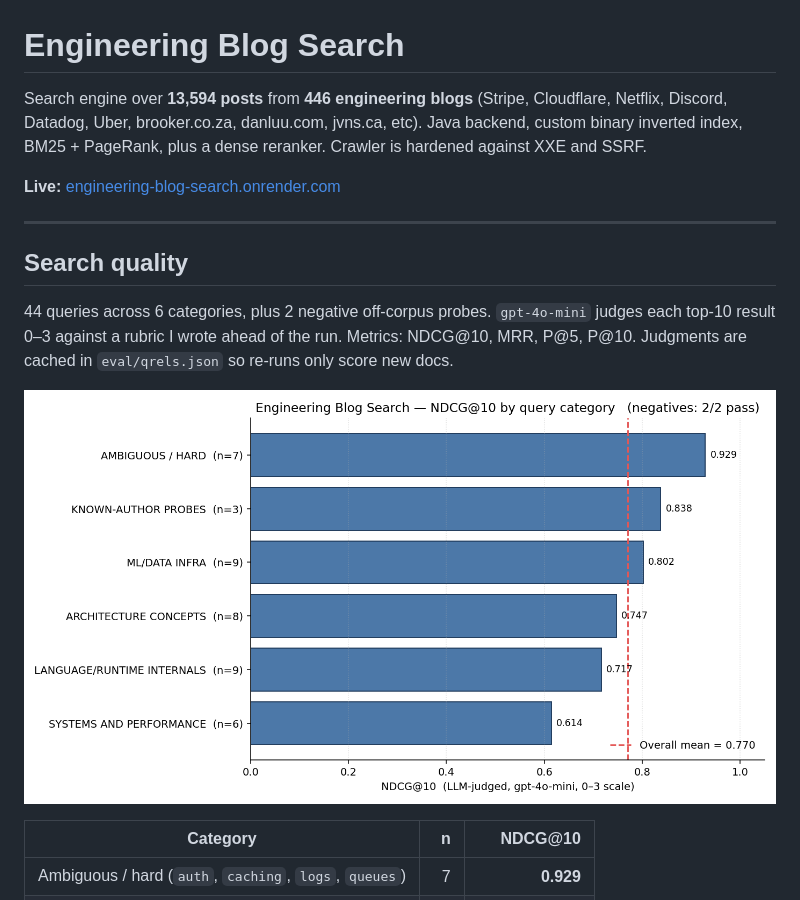
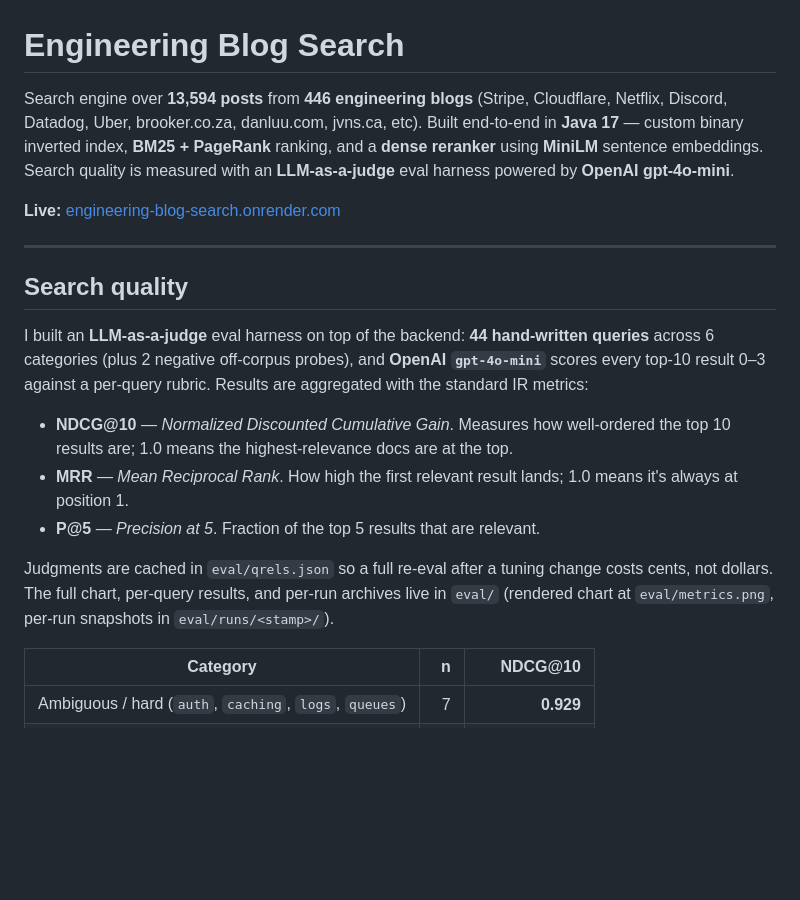
Before and after one commit to AngelGalindo7/Search_Engine, a Markdown page: README.md, the part around one of its changes. Drawn GitHub-style; blank space fills up the shorter version.

Commit message:
docs(readme): drop chart embed, point to eval/ artifacts

```diff
--- a/README.md
+++ b/README.md
@@ -1,6 +1,6 @@
 # Engineering Blog Search
 
-Search engine over **13,594 posts** from **446 engineering blogs** (Stripe, Cloudflare, Netflix, Discord, Datadog, Uber, brooker.co.za, danluu.com, jvns.ca, etc). Java backend, custom binary inverted index, BM25 + PageRank, plus a dense reranker. Crawler is hardened against XXE and SSRF.
+Search engine over **13,594 posts** from **446 engineering blogs** (Stripe, Cloudflare, Netflix, Discord, Datadog, Uber, brooker.co.za, danluu.com, jvns.ca, etc). Built end-to-end in **Java 17** — custom binary inverted index, **BM25 + PageRank** ranking, and a **dense reranker** using **MiniLM** sentence embeddings. Search quality is measured with an **LLM-as-a-judge** eval harness powered by **OpenAI gpt-4o-mini**.
 
 **Live:** [engineering-blog-search.onrender.com](https://engineering-blog-search.onrender.com/)
 
@@ -8,9 +8,13 @@ Search engine over **13,594 posts** from **446 engineering blogs** (Stripe, Clou
 
 ## Search quality
 
-44 queries across 6 categories, plus 2 negative off-corpus probes. `gpt-4o-mini` judges each top-10 result 0–3 against a rubric I wrote ahead of the run. Metrics: NDCG@10, MRR, P@5, P@10. Judgments are cached in `eval/qrels.json` so re-runs only score new docs.
+I built an **LLM-as-a-judge** eval harness on top of the backend: **44 hand-written queries** across 6 categories (plus 2 negative off-corpus probes), and **OpenAI `gpt-4o-mini`** scores every top-10 result 0–3 against a per-query rubric. Results are aggregated with the standard IR metrics:
 
-![NDCG@10 by category](eval/metrics.png)
+- **NDCG@10** — *Normalized Discounted Cumulative Gain*. Measures how well-ordered the top 10 results are; 1.0 means the highest-relevance docs are at the top.
+- **MRR** — *Mean Reciprocal Rank*. How high the first relevant result lands; 1.0 means it's always at position 1.
+- **P@5** — *Precision at 5*. Fraction of the top 5 results that are relevant.
+
+Judgments are cached in `eval/qrels.json` so a full re-eval after a tuning change costs cents, not dollars. The full chart, per-query results, and per-run archives live in `eval/` (rendered chart at `eval/metrics.png`, per-run snapshots in `eval/runs/<stamp>/`).
 
 | Category | n | NDCG@10 |
 |---|---:|---:|
```
Also changed, not shown: other parts of README.md (+3 -3 lines).
